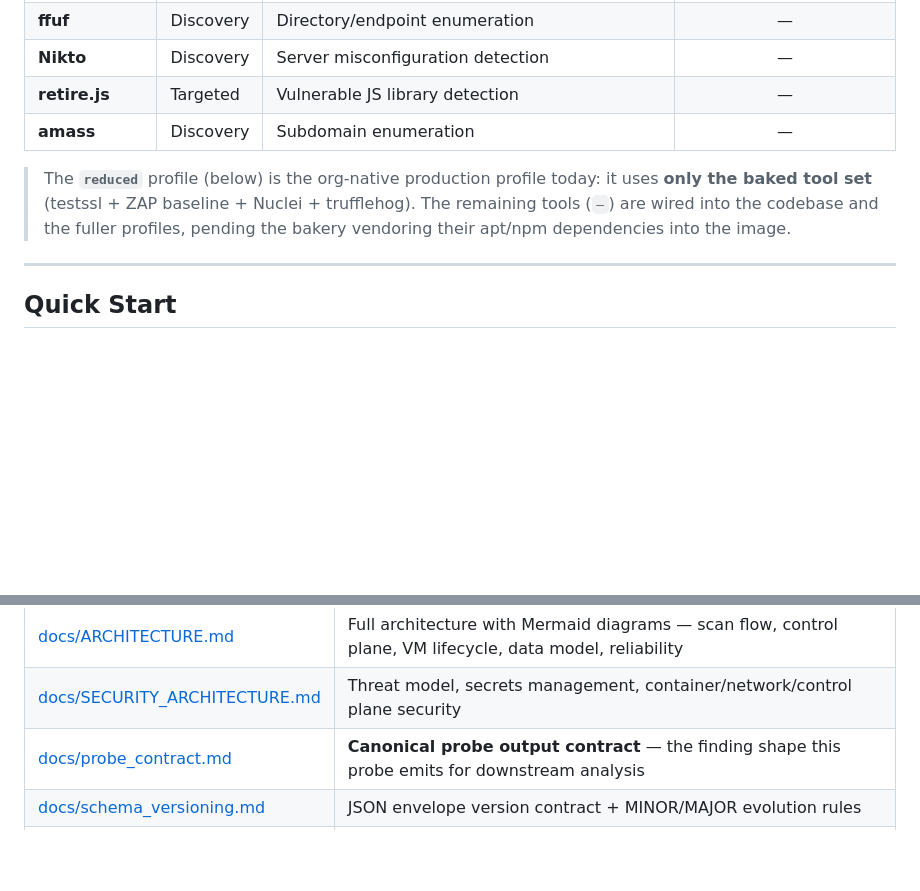
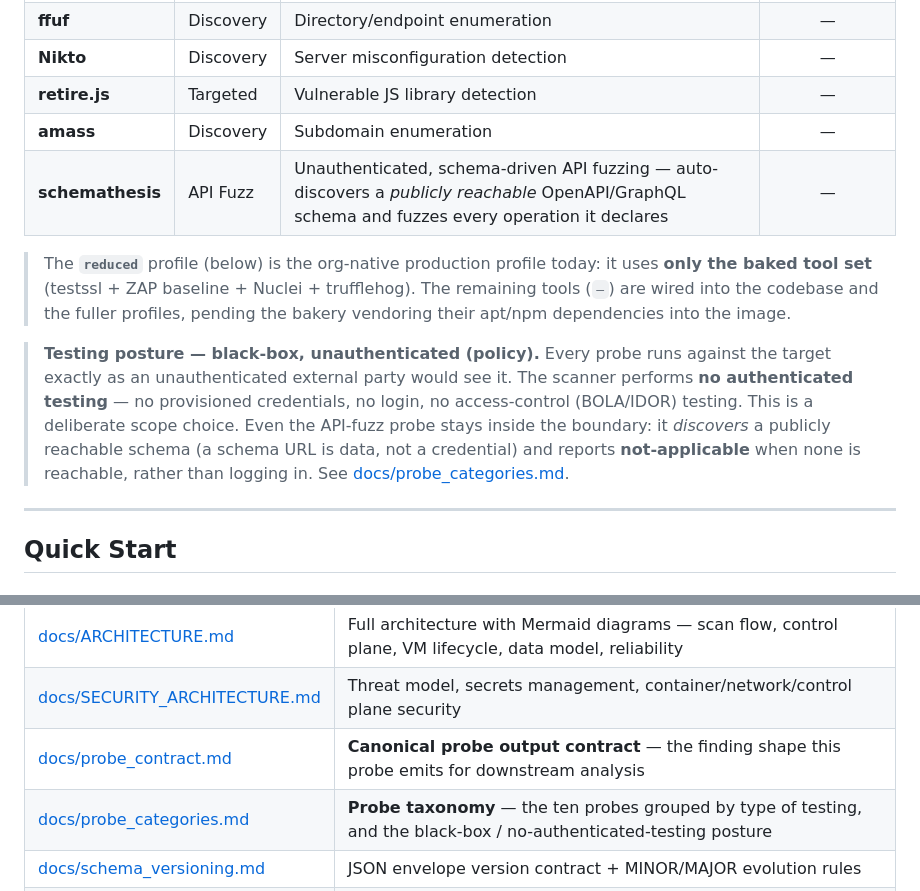
Before and after one commit to Peregrine-Technology-Systems/peregrine-penetrator-scanner, a Markdown page: README.md, 2 parts joined by grey strips. Drawn GitHub-style; blank space fills up the shorter version.

```diff
--- a/README.md
+++ b/README.md
@@ -94,8 +94,11 @@ For the full architecture reference, see [docs/ARCHITECTURE.md](docs/ARCHITECTUR
 | **Nikto** | Discovery | Server misconfiguration detection | — |
 | **retire.js** | Targeted | Vulnerable JS library detection | — |
 | **amass** | Discovery | Subdomain enumeration | — |
+| **schemathesis** | API Fuzz | Unauthenticated, schema-driven API fuzzing — auto-discovers a *publicly reachable* OpenAPI/GraphQL schema and fuzzes every operation it declares | — |
 
 > The **`reduced`** profile (below) is the org-native production profile today: it uses **only the baked tool set** (testssl + ZAP baseline + Nuclei + trufflehog). The remaining tools (`—`) are wired into the codebase and the fuller profiles, pending the bakery vendoring their apt/npm dependencies into the image.
+
+> **Testing posture — black-box, unauthenticated (policy).** Every probe runs against the target exactly as an unauthenticated external party would see it. The scanner performs **no authenticated testing** — no provisioned credentials, no login, no access-control (BOLA/IDOR) testing. This is a deliberate scope choice. Even the API-fuzz probe stays inside the boundary: it *discovers* a publicly reachable schema (a schema URL is data, not a credential) and reports **not-applicable** when none is reachable, rather than logging in. See [docs/probe_categories.md](docs/probe_categories.md).
 
 ---
 
@@ -211,6 +214,7 @@ CI runs on [Woodpecker CI](https://d3ci42.peregrinetechsys.net) (self-hosted). <
 | [docs/ARCHITECTURE.md](docs/ARCHITECTURE.md) | Full architecture with Mermaid diagrams — scan flow, control plane, VM lifecycle, data model, reliability |
 | [docs/SECURITY_ARCHITECTURE.md](docs/SECURITY_ARCHITECTURE.md) | Threat model, secrets management, container/network/control plane security |
 | [docs/probe_contract.md](docs/probe_contract.md) | **Canonical probe output contract** — the finding shape this probe emits for downstream analysis |
+| [docs/probe_categories.md](docs/probe_categories.md) | **Probe taxonomy** — the ten probes grouped by type of testing, and the black-box / no-authenticated-testing posture |
 | [docs/schema_versioning.md](docs/schema_versioning.md) | JSON envelope version contract + MINOR/MAJOR evolution rules |
 | [docs/data_retention_policy.md](docs/data_retention_policy.md) | Data retention: scanner retains nothing; downstream deletes scan records post-delivery; only a minimal audit record (18mo, SOC 2) is kept |
 | [docs/audit_logging.md](docs/audit_logging.md) | Audit event types, chain of custody, compliance (SOC 2, ISO 27001) |
```
Also changed, not shown: docs/ARCHITECTURE.md (+9 -1 lines), docs/SECURITY_ARCHITECTURE.md (+4 -3 lines).
